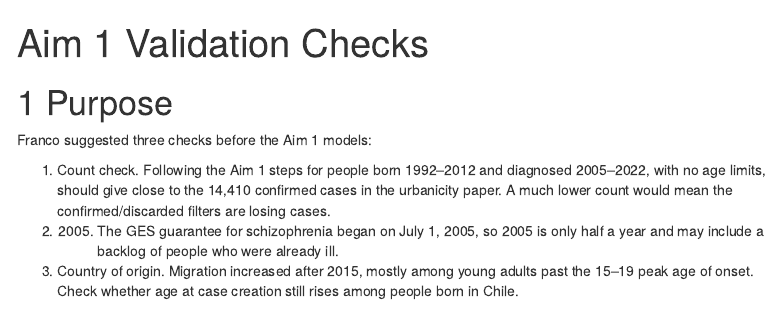
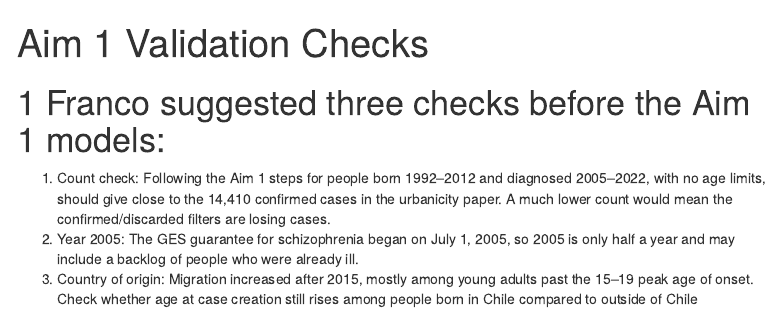
Before and after one commit to bengos01/Dissertation-Aim-1, an R Markdown document (03c_Validation_Checks.Rmd): the page in a window 1100 px wide, from its top. Rendered offline with R 4.5, knitr and Pandoc, with nearby package versions; some code elsewhere in the file could not run offline; menus at the side of the page are left out.

Commit message:
Update 03c_Validation_Checks.Rmd

````diff
--- a/03c_Validation_Checks.Rmd
+++ b/03c_Validation_Checks.Rmd
@@ -22,13 +22,11 @@ knitr::opts_chunk$set(
 )
 ```
 
-# Purpose
+# Franco suggested three checks before the Aim 1 models:
 
-Franco suggested three checks before the Aim 1 models:
-
-1. Count check. Following the Aim 1 steps for people born 1992–2012 and diagnosed 2005–2022, with no age limits, should give close to the 14,410 confirmed cases in the urbanicity paper. A much lower count would mean the confirmed/discarded filters are losing cases.
-2. 2005. The GES guarantee for schizophrenia began on July 1, 2005, so 2005 is only half a year and may include a backlog of people who were already ill.
-3. Country of origin. Migration increased after 2015, mostly among young adults past the 15–19 peak age of onset. Check whether age at case creation still rises among people born in Chile.
+1. Count check: Following the Aim 1 steps for people born 1992–2012 and diagnosed 2005–2022, with no age limits, should give close to the 14,410 confirmed cases in the urbanicity paper. A much lower count would mean the confirmed/discarded filters are losing cases.
+2. Year 2005: The GES guarantee for schizophrenia began on July 1, 2005, so 2005 is only half a year and may include a backlog of people who were already ill.
+3. Country of origin: Migration increased after 2015, mostly among young adults past the 15–19 peak age of onset. Check whether age at case creation still rises among people born in Chile compared to outside of Chile
 
 ```{r import-data, include=FALSE}
 # ============================================================
````
